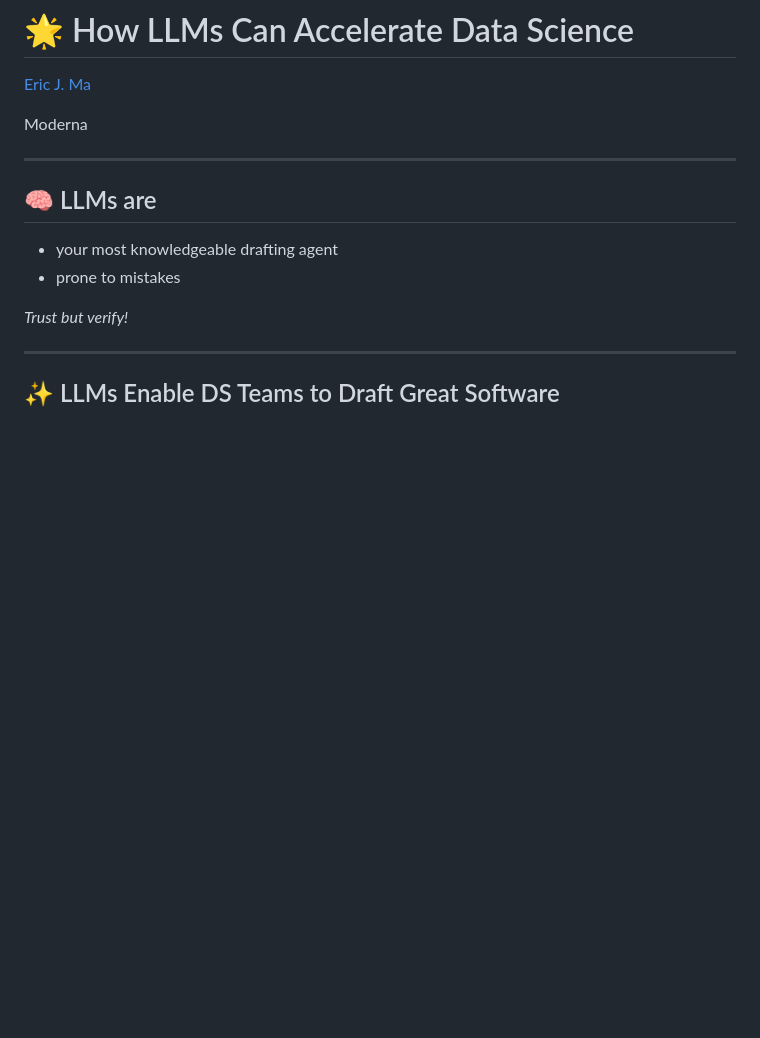
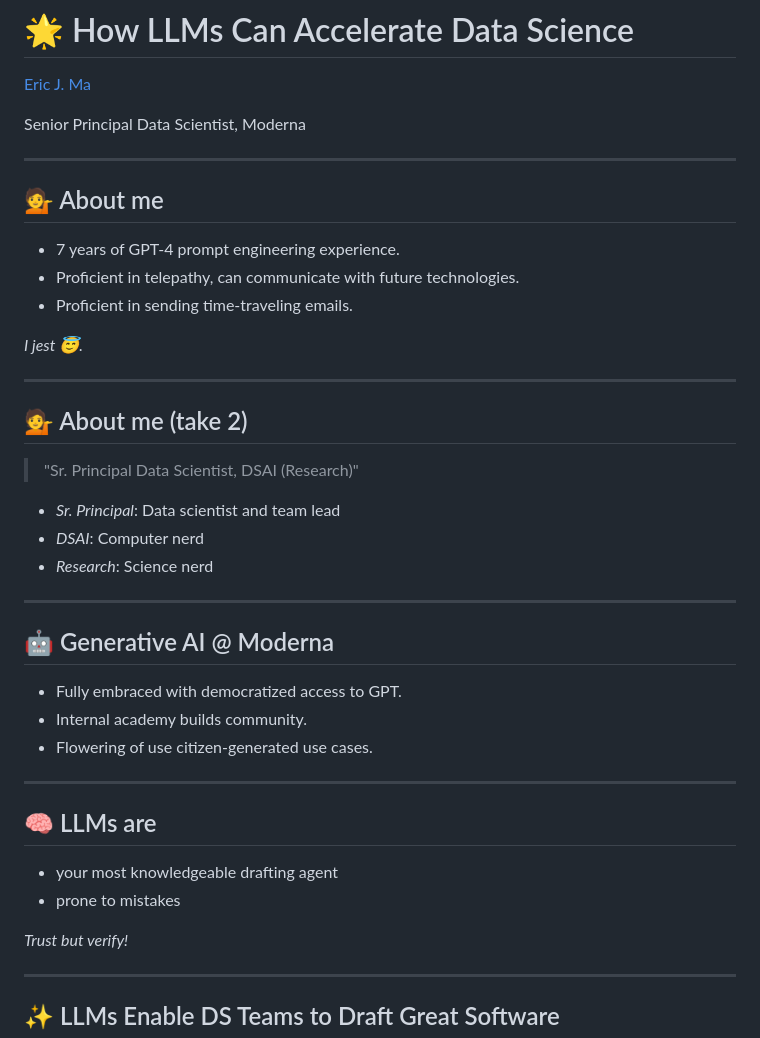
Before and after one commit to ericmjl/how-llms-can-accelerate-data-science, a Markdown page: index.md, the part around the change. Drawn GitHub-style; blank space fills up the shorter version.

Commit message:
feat(index): update professional title and add about sections
- Update the professional title to "Senior Principal Data Scientist" at Moderna.
- Add a humorous "About me" section with claims of GPT-4 prompt engineering experience, telepathy, and time-traveling emails.
- Introduce a more serious "About me (take 2)" section detailing roles and expertise.
- Highlight involvement in Generative AI at Moderna, emphasizing democratized access to GPT, community building through an internal academy, and the development of citizen-generated use cases.

```diff
--- a/index.md
+++ b/index.md
@@ -9,7 +9,35 @@ theme: black-contrast
 
 [Eric J. Ma](https://ericmjl.github.io/)
 
-Moderna
+Senior Principal Data Scientist, Moderna
+
+---
+
+## 💁 About me
+
+- 7 years of GPT-4 prompt engineering experience. <!-- .element: class="fragment" -->
+- Proficient in telepathy, can communicate with future technologies. <!-- .element: class="fragment" -->
+- Proficient in sending time-traveling emails. <!-- .element: class="fragment" -->
+
+*I jest 😇.*
+
+---
+
+## 💁 About me (take 2)
+
+> "Sr. Principal Data Scientist, DSAI (Research)"
+
+- *Sr. Principal*: Data scientist and team lead <!-- .element: class="fragment" -->
+- *DSAI*: Computer nerd <!-- .element: class="fragment" -->
+- *Research*: Science nerd <!-- .element: class="fragment" -->
+
+---
+
+## 🤖 Generative AI @ Moderna
+
+- Fully embraced with democratized access to GPT.
+- Internal academy builds community.
+- Flowering of use citizen-generated use cases.
 
 ---
 
```
